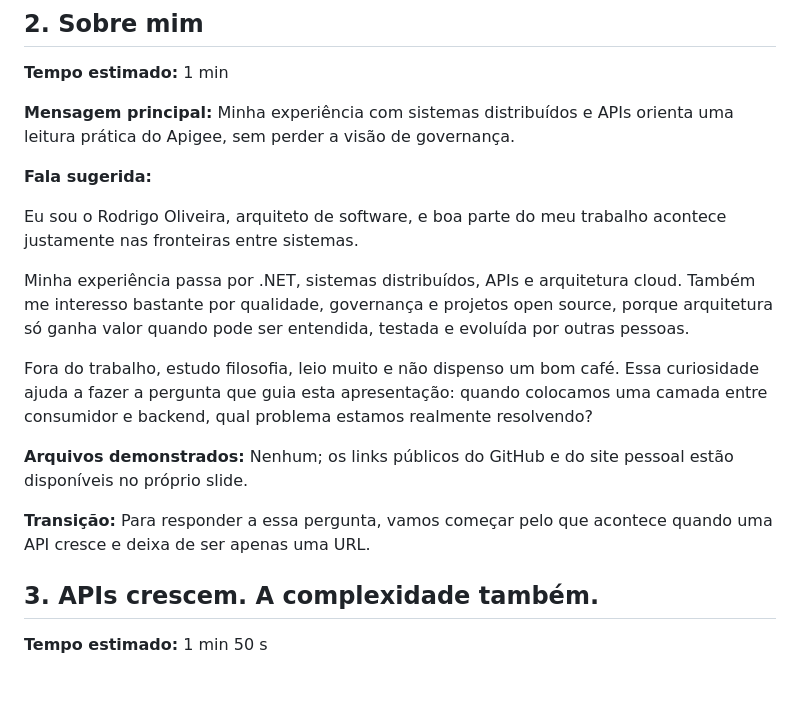
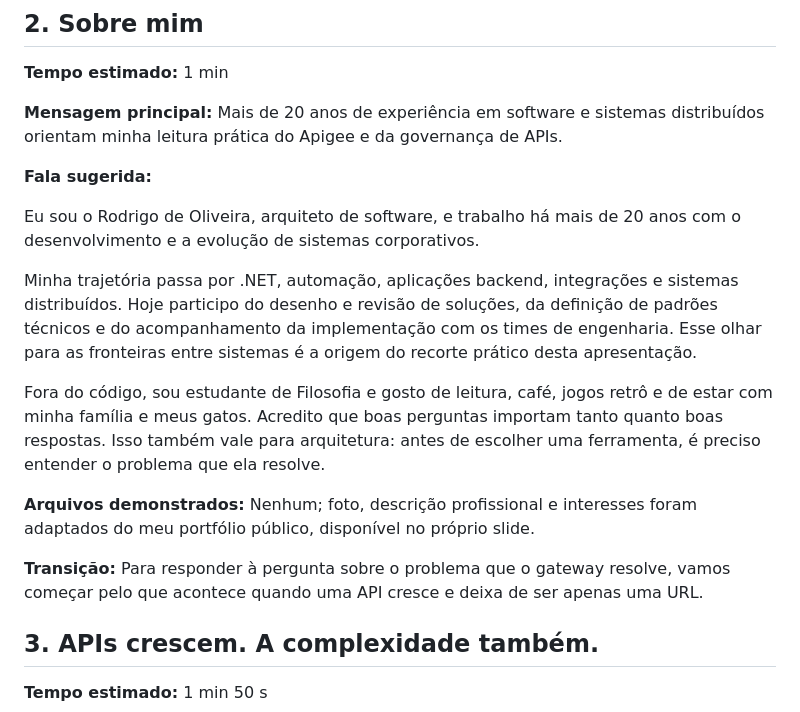
Before and after one commit to rodri-oliveira-dev/apigee-architecture-lab, a Markdown page: docs/pt-br/speaker-script.md, the part around the change. GitHub-like rendering; blank space fills up the shorter version.

Commit message:
docs(presentation): sincronizar roteiro do apresentador com perfil

```diff
--- a/docs/pt-br/speaker-script.md
+++ b/docs/pt-br/speaker-script.md
@@ -26,19 +26,19 @@ A proposta é aproximar duas perspectivas: para quem desenvolve, onde cada polic
 
 **Tempo estimado:** 1 min
 
-**Mensagem principal:** Minha experiência com sistemas distribuídos e APIs orienta uma leitura prática do Apigee, sem perder a visão de governança.
+**Mensagem principal:** Mais de 20 anos de experiência em software e sistemas distribuídos orientam minha leitura prática do Apigee e da governança de APIs.
 
 **Fala sugerida:**
 
-Eu sou o Rodrigo Oliveira, arquiteto de software, e boa parte do meu trabalho acontece justamente nas fronteiras entre sistemas.
+Eu sou o Rodrigo de Oliveira, arquiteto de software, e trabalho há mais de 20 anos com o desenvolvimento e a evolução de sistemas corporativos.
 
-Minha experiência passa por .NET, sistemas distribuídos, APIs e arquitetura cloud. Também me interesso bastante por qualidade, governança e projetos open source, porque arquitetura só ganha valor quando pode ser entendida, testada e evoluída por outras pessoas.
+Minha trajetória passa por .NET, automação, aplicações backend, integrações e sistemas distribuídos. Hoje participo do desenho e revisão de soluções, da definição de padrões técnicos e do acompanhamento da implementação com os times de engenharia. Esse olhar para as fronteiras entre sistemas é a origem do recorte prático desta apresentação.
 
-Fora do trabalho, estudo filosofia, leio muito e não dispenso um bom café. Essa curiosidade ajuda a fazer a pergunta que guia esta apresentação: quando colocamos uma camada entre consumidor e backend, qual problema estamos realmente resolvendo?
+Fora do código, sou estudante de Filosofia e gosto de leitura, café, jogos retrô e de estar com minha família e meus gatos. Acredito que boas perguntas importam tanto quanto boas respostas. Isso também vale para arquitetura: antes de escolher uma ferramenta, é preciso entender o problema que ela resolve.
 
-**Arquivos demonstrados:** Nenhum; os links públicos do GitHub e do site pessoal estão disponíveis no próprio slide.
+**Arquivos demonstrados:** Nenhum; foto, descrição profissional e interesses foram adaptados do meu portfólio público, disponível no próprio slide.
 
-**Transição:** Para responder a essa pergunta, vamos começar pelo que acontece quando uma API cresce e deixa de ser apenas uma URL.
+**Transição:** Para responder à pergunta sobre o problema que o gateway resolve, vamos começar pelo que acontece quando uma API cresce e deixa de ser apenas uma URL.
 
 ## 3. APIs crescem. A complexidade também.
 
```
